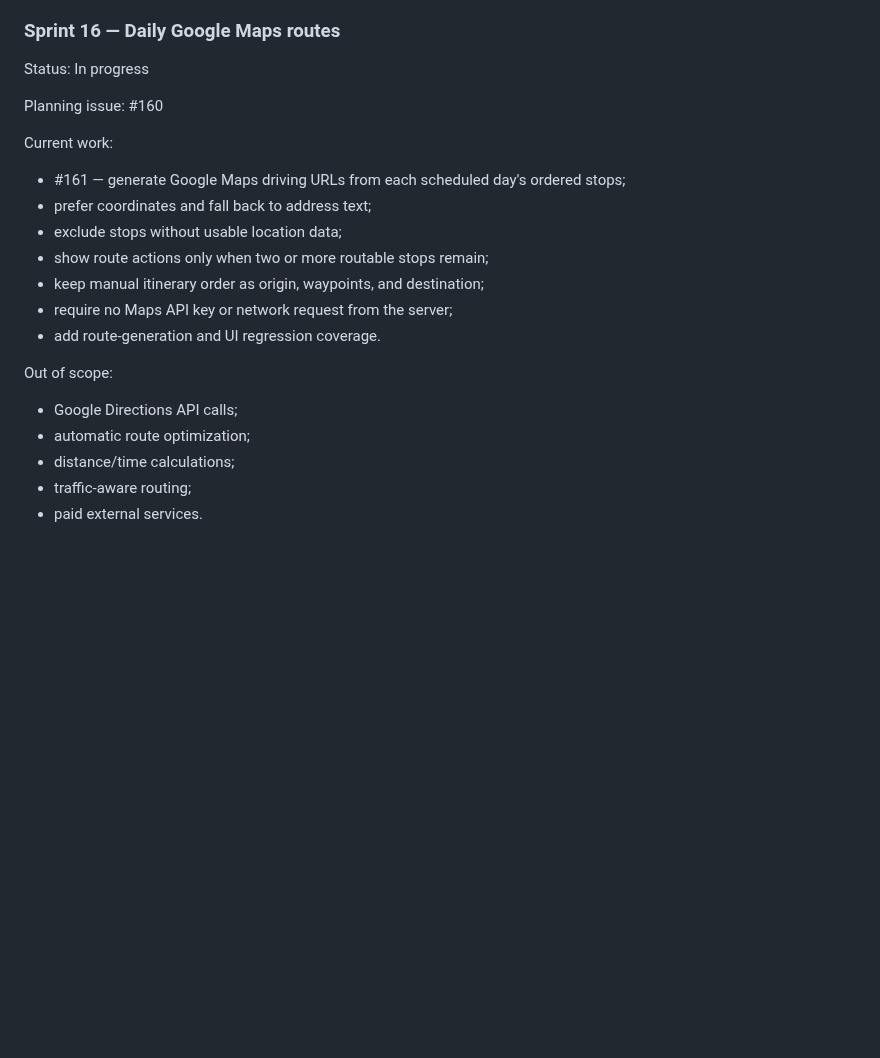
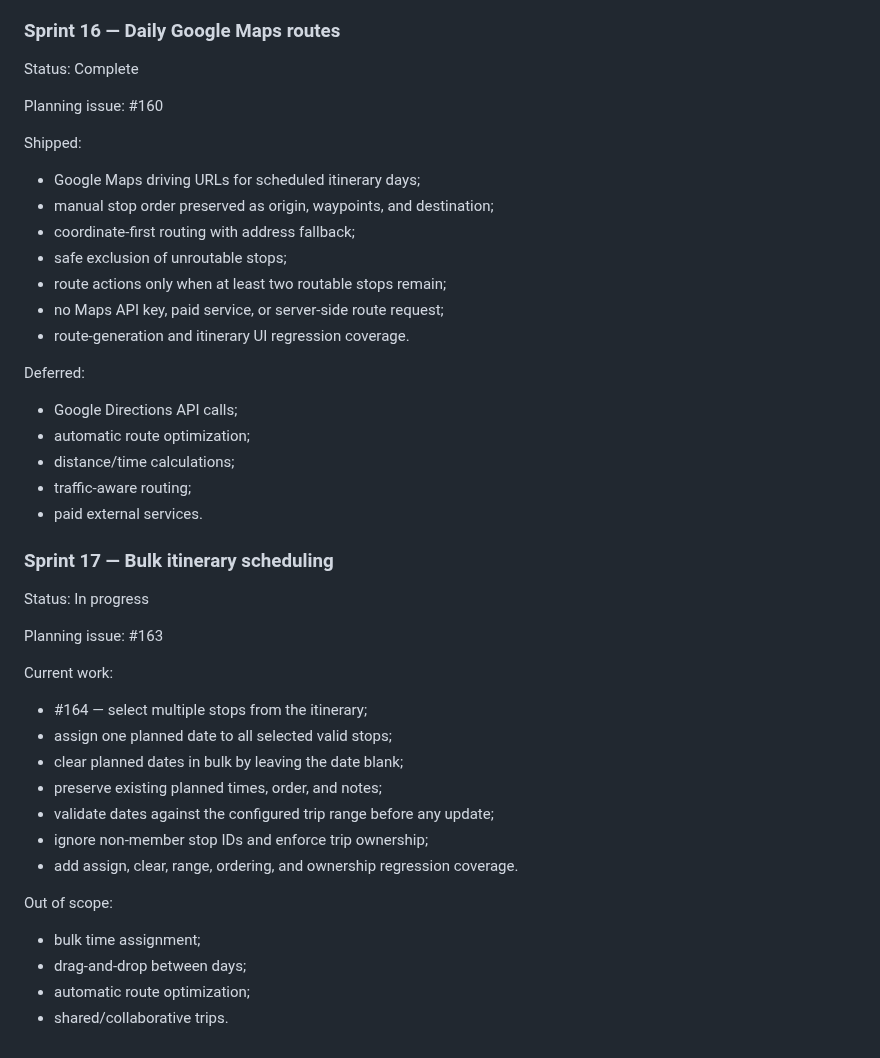
Before and after one commit to drakeg/vlog_travel_finder, a Markdown page: docs/SPRINTS.md, the part around the change. GitHub-like rendering; blank space fills up the shorter version.

Commit message:
docs: close Sprint 16 and define Sprint 17

```diff
--- a/docs/SPRINTS.md
+++ b/docs/SPRINTS.md
@@ -451,24 +451,47 @@ Deferred:
 
 ### Sprint 16 — Daily Google Maps routes
 
-Status: In progress
+Status: Complete
 
 Planning issue: #160
 
-Current work:
+Shipped:
 
-- #161 — generate Google Maps driving URLs from each scheduled day's ordered stops;
-- prefer coordinates and fall back to address text;
-- exclude stops without usable location data;
-- show route actions only when two or more routable stops remain;
-- keep manual itinerary order as origin, waypoints, and destination;
-- require no Maps API key or network request from the server;
-- add route-generation and UI regression coverage.
+- Google Maps driving URLs for scheduled itinerary days;
+- manual stop order preserved as origin, waypoints, and destination;
+- coordinate-first routing with address fallback;
+- safe exclusion of unroutable stops;
+- route actions only when at least two routable stops remain;
+- no Maps API key, paid service, or server-side route request;
+- route-generation and itinerary UI regression coverage.
 
-Out of scope:
+Deferred:
 
 - Google Directions API calls;
 - automatic route optimization;
 - distance/time calculations;
 - traffic-aware routing;
 - paid external services.
+
+### Sprint 17 — Bulk itinerary scheduling
+
+Status: In progress
+
+Planning issue: #163
+
+Current work:
+
+- #164 — select multiple stops from the itinerary;
+- assign one planned date to all selected valid stops;
+- clear planned dates in bulk by leaving the date blank;
+- preserve existing planned times, order, and notes;
+- validate dates against the configured trip range before any update;
+- ignore non-member stop IDs and enforce trip ownership;
+- add assign, clear, range, ordering, and ownership regression coverage.
+
+Out of scope:
+
+- bulk time assignment;
+- drag-and-drop between days;
+- automatic route optimization;
+- shared/collaborative trips.
```
